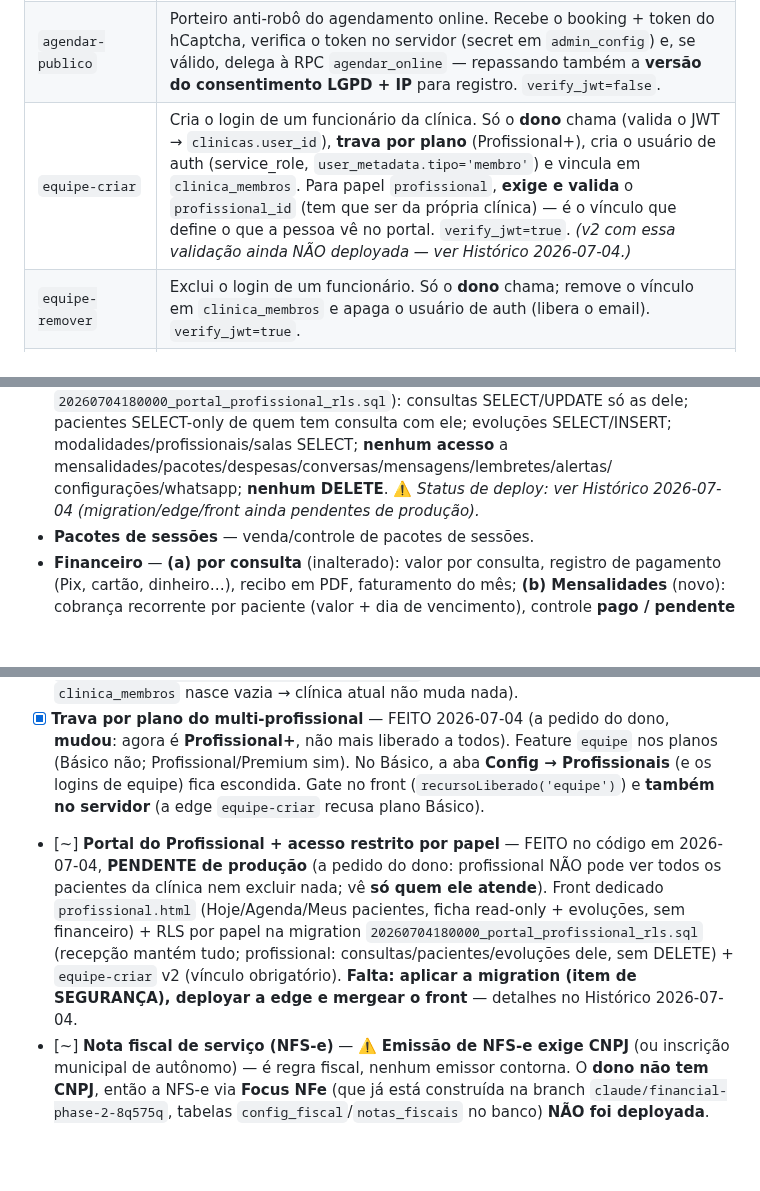
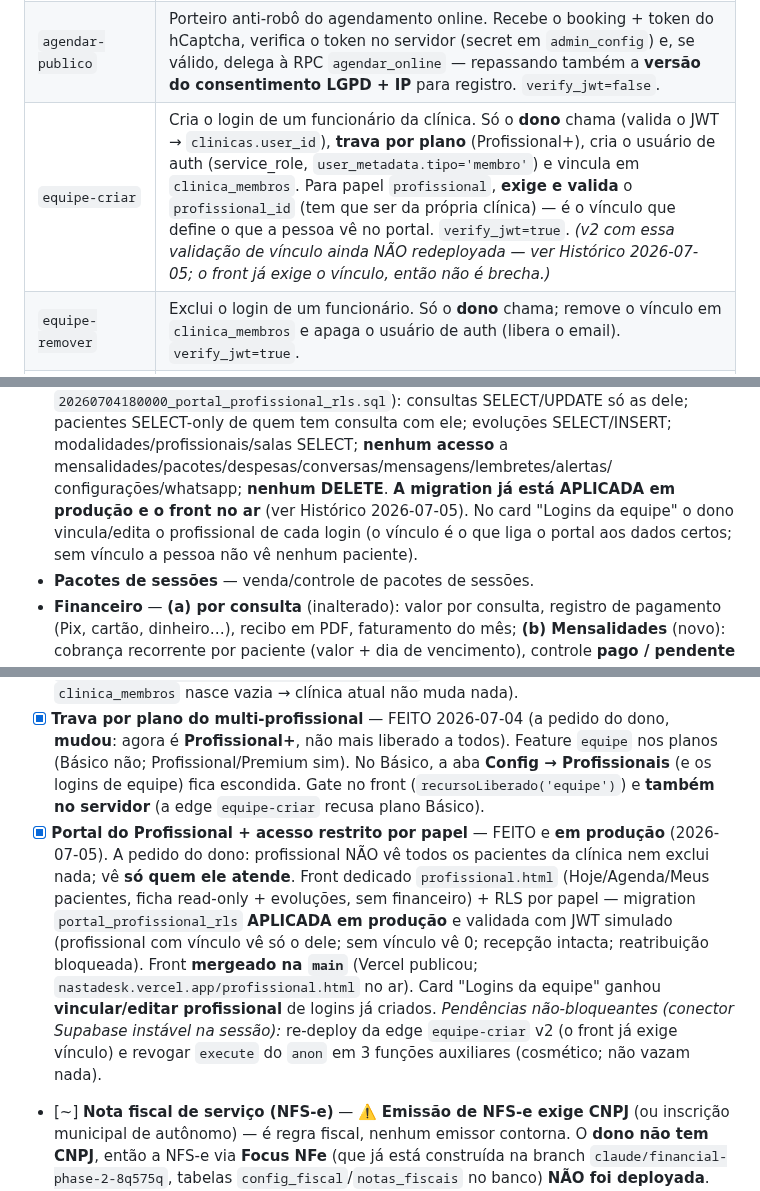
Before and after one commit to nastaclin/dashboard, a Markdown page: CLAUDE.md, 3 parts joined by grey strips. Drawn GitHub-style; blank space fills up the shorter version.

Commit message:
docs: sincroniza CLAUDE.md — portal do profissional em produção + botão de vínculo
Réplica idêntica do CLAUDE.md do nastadesk.

Co-Authored-By: Claude Fable 5 <noreply@anthropic.com>
Claude-Session: https://claude.ai/code/session_01NjcSfr62bLNWEh5JzsQBeU

```diff
--- a/CLAUDE.md
+++ b/CLAUDE.md
@@ -114,7 +114,7 @@ A ferramenta é composta por **dois sites**, que conversam com o **mesmo backend
 | `mercadopago-webhook` | Recebe eventos de cobrança do Mercado Pago. *(sendo aposentada — migração p/ Cakto)* |
 | `cakto-webhook` | Recebe eventos da Cakto (compra aprovada, assinatura criada/renovada/cancelada, reembolso, chargeback) e libera/suspende o acesso da clínica. Mapeia o comprador pelo **e-mail**, identifica o plano pelo **valor** (97/197/347) e **nunca derruba clínica em cortesia**. |
 | `agendar-publico` | Porteiro anti-robô do agendamento online. Recebe o booking + token do hCaptcha, verifica o token no servidor (secret em `admin_config`) e, se válido, delega à RPC `agendar_online` — repassando também a **versão do consentimento LGPD + IP** para registro. `verify_jwt=false`. |
-| `equipe-criar` | Cria o login de um funcionário da clínica. Só o **dono** chama (valida o JWT → `clinicas.user_id`), **trava por plano** (Profissional+), cria o usuário de auth (service_role, `user_metadata.tipo='membro'`) e vincula em `clinica_membros`. Para papel `profissional`, **exige e valida** o `profissional_id` (tem que ser da própria clínica) — é o vínculo que define o que a pessoa vê no portal. `verify_jwt=true`. *(v2 com essa validação ainda NÃO deployada — ver Histórico 2026-07-04.)* |
+| `equipe-criar` | Cria o login de um funcionário da clínica. Só o **dono** chama (valida o JWT → `clinicas.user_id`), **trava por plano** (Profissional+), cria o usuário de auth (service_role, `user_metadata.tipo='membro'`) e vincula em `clinica_membros`. Para papel `profissional`, **exige e valida** o `profissional_id` (tem que ser da própria clínica) — é o vínculo que define o que a pessoa vê no portal. `verify_jwt=true`. *(v2 com essa validação de vínculo ainda NÃO redeployada — ver Histórico 2026-07-05; o front já exige o vínculo, então não é brecha.)* |
 | `equipe-remover` | Exclui o login de um funcionário. Só o **dono** chama; remove o vínculo em `clinica_membros` e apaga o usuário de auth (libera o email). `verify_jwt=true`. |
 | `admin-api` | Backend do painel admin. Valida que quem chama é o admin e só então lê todas as clínicas/assinaturas e roda ações administrativas com a service_role. |
 
@@ -167,8 +167,10 @@ A ferramenta é composta por **dois sites**, que conversam com o **mesmo backend
   só as dele; pacientes SELECT-only de quem tem consulta com ele; evoluções
   SELECT/INSERT; modalidades/profissionais/salas SELECT; **nenhum acesso** a
   mensalidades/pacotes/despesas/conversas/mensagens/lembretes/alertas/
-  configurações/whatsapp; **nenhum DELETE**. ⚠️ *Status de deploy: ver Histórico
-  2026-07-04 (migration/edge/front ainda pendentes de produção).*
+  configurações/whatsapp; **nenhum DELETE**. **A migration já está APLICADA em
+  produção e o front no ar** (ver Histórico 2026-07-05). No card "Logins da equipe"
+  o dono vincula/edita o profissional de cada login (o vínculo é o que liga o portal
+  aos dados certos; sem vínculo a pessoa não vê nenhum paciente).
 - **Pacotes de sessões** — venda/controle de pacotes de sessões.
 - **Financeiro** — **(a) por consulta** (inalterado): valor por consulta, registro
   de pagamento (Pix, cartão, dinheiro…), recibo em PDF, faturamento do mês;
@@ -494,7 +498,7 @@ O card "API Claude / Anthropic" mostra o **gasto real**, não uma estimativa:
 - [x] **Multi-profissional (cadastro + agenda por profissional)** — FEITO em 2026-07-01 (aditivo, **sem login novo**; profissional é "recurso" da agenda). Tabela `profissionais` (nome, registro/CREFITO, cor, ordem, ativo) + `consultas.profissional_id` (nullable, FK on delete set null). Config → Profissionais (CRUD); etiqueta colorida + filtro por profissional na Agenda do dia; profissional na grade semanal (dot/cor + tooltip) e na lista mobile; select opcional no modal de agendamento; **reatribuição inline** na agenda (`mudarProfissionalConsulta`). RLS já no formato performático (`(select auth.uid())` + `TO authenticated`). **NÃO semeia dados** → clínica sem profissional não vê diferença. Migration `20260701120000_profissionais.sql` **aplicada em produção**; front só em `nastadesk/index.html` (o `dashboard` não muda). *Falta:* deploy do front (merge na `main`).
 - [x] **Login de profissionais + papéis de usuário** — FEITO 2026-07-04. Cada funcionário entra com **email+senha próprios**, vê **só os dados da própria clínica** (isolamento validado com JWT simulado) e tem permissões por papel: **Recepção** (agenda/pacientes/financeiro/lembretes) ou **Profissional** (agenda/pacientes; sem financeiro). Tabela **`clinica_membros`** + função `clinica_ids_membro()` (SECURITY DEFINER) + **políticas de membro ADITIVAS** (o dono continua com as policies antigas; o membro entra via OR) em 15 tabelas operacionais. Edge function **`equipe-criar`** (só o dono cria; trava por plano no servidor). Front: resolução de clínica no login (dono OU membro), gate de nav por papel, e card **"Logins da equipe"** em Config → Profissionais. Migration `20260704140000_login_profissionais_membros.sql` **aplicada em produção** (aditiva; `clinica_membros` nasce vazia → clínica atual não muda nada).
 - [x] **Trava por plano do multi-profissional** — FEITO 2026-07-04 (a pedido do dono, **mudou**: agora é **Profissional+**, não mais liberado a todos). Feature `equipe` nos planos (Básico não; Profissional/Premium sim). No Básico, a aba **Config → Profissionais** (e os logins de equipe) fica escondida. Gate no front (`recursoLiberado('equipe')`) e **também no servidor** (a edge `equipe-criar` recusa plano Básico).
-- [~] **Portal do Profissional + acesso restrito por papel** — FEITO no código em 2026-07-04, **PENDENTE de produção** (a pedido do dono: profissional NÃO pode ver todos os pacientes da clínica nem excluir nada; vê **só quem ele atende**). Front dedicado `profissional.html` (Hoje/Agenda/Meus pacientes, ficha read-only + evoluções, sem financeiro) + RLS por papel na migration `20260704180000_portal_profissional_rls.sql` (recepção mantém tudo; profissional: consultas/pacientes/evoluções dele, sem DELETE) + `equipe-criar` v2 (vínculo obrigatório). **Falta: aplicar a migration (item de SEGURANÇA), deployar a edge e mergear o front** — detalhes no Histórico 2026-07-04.
+- [x] **Portal do Profissional + acesso restrito por papel** — FEITO e **em produção** (2026-07-05). A pedido do dono: profissional NÃO vê todos os pacientes da clínica nem exclui nada; vê **só quem ele atende**. Front dedicado `profissional.html` (Hoje/Agenda/Meus pacientes, ficha read-only + evoluções, sem financeiro) + RLS por papel — migration `portal_profissional_rls` **APLICADA em produção** e validada com JWT simulado (profissional com vínculo vê só o dele; sem vínculo vê 0; recepção intacta; reatribuição bloqueada). Front **mergeado na `main`** (Vercel publicou; `nastadesk.vercel.app/profissional.html` no ar). Card "Logins da equipe" ganhou **vincular/editar profissional** de logins já criados. *Pendências não-bloqueantes (conector Supabase instável na sessão):* re-deploy da edge `equipe-criar` v2 (o front já exige vínculo) e revogar `execute` do `anon` em 3 funções auxiliares (cosmético; não vazam nada).
 - [~] **Nota fiscal de serviço (NFS-e)** — ⚠️ **Emissão de NFS-e exige CNPJ** (ou inscrição municipal de autônomo) — é regra fiscal, nenhum emissor contorna. O **dono não tem CNPJ**, então a NFS-e via **Focus NFe** (que já está construída na branch `claude/financial-phase-2-8q575q`, tabelas `config_fiscal`/`notas_fiscais` no banco) **NÃO foi deployada**. Caminho fiscal atual **sem CNPJ = Recibo de pagamento em PDF** (já existe, botão na consulta paga). **Para ligar a NFS-e no futuro:** dono abre **MEI** (grátis → CNPJ) e configura o emissor. *Melhoria sugerida do recibo:* CREFITO/CPF do profissional (dedução IR médico) + recibo p/ mensalidade/pacote.
 - [x] **Financeiro completo** — FEITO 2026-07-03 (deployado na `main`). Aba **Financeiro → Despesas**: contas a pagar por categoria (status paga/pendente/vencida em 1 clique, repetir nos próximos meses), **fluxo de caixa do mês** (Entradas/Saídas/Saldo), **DRE simples** por categoria e **export CSV**. Construído do zero em cima da `main` atual usando a tabela `despesas` que já estava em produção (schema `competencia`/`status`) — **não mergeei a branch `financial-phase-2`** (16 commits atrás; mergear apagaria LGPD/2FA/PWA). Já feito antes: **Repasse/comissão** (2026-07-01). *Falta (opcional):* despesas recorrentes "de verdade" (tabela `despesas_recorrentes` existe) e gráficos.
 - [ ] **Pagamento self-service do paciente (Pix/checkout) com baixa automática** — ⏸️ **ADIADO a pedido do dono (2026-07-04): NÃO fazer agora; talvez no futuro. Ideia salva aqui.** Hoje o dono marca pago/pendente na mão (consulta, pacote ou mensalidade). Objetivo: o **paciente paga sozinho** (inclusive adiantado) e o status **atualiza automaticamente** no NastaDesk pro dono ver.
```
Also changed, not shown: other parts of CLAUDE.md (+2 -0 lines).
